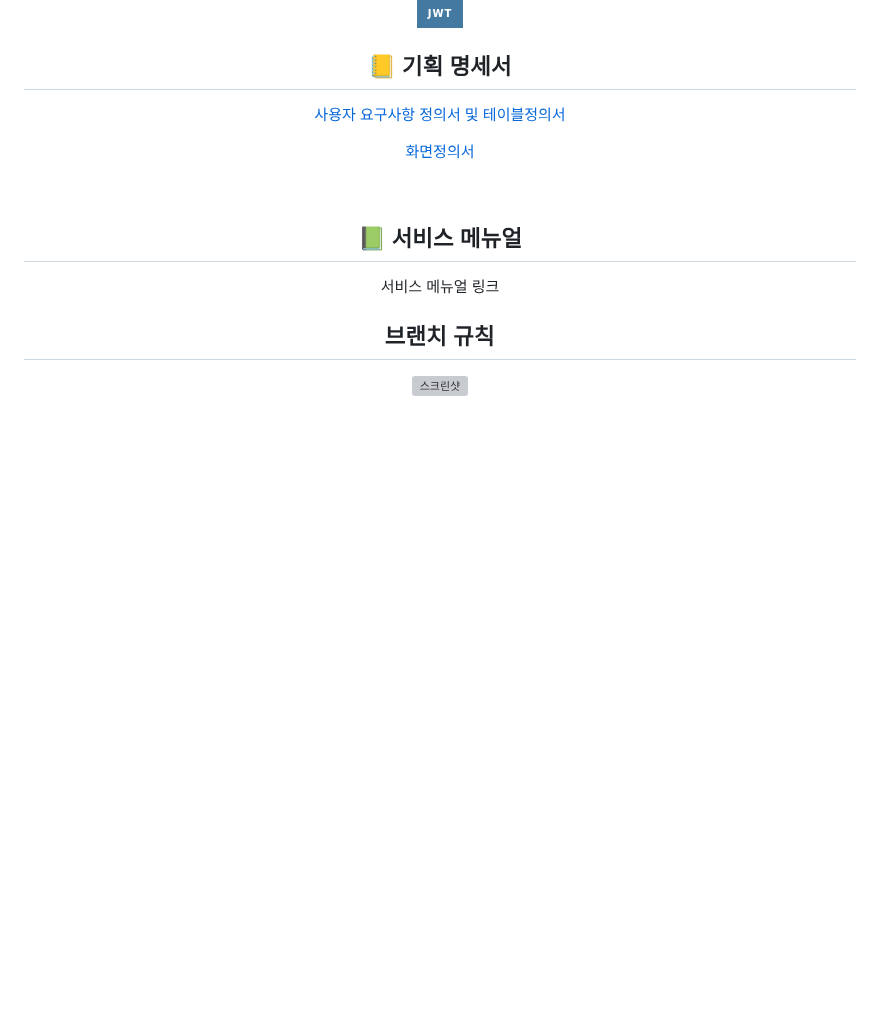
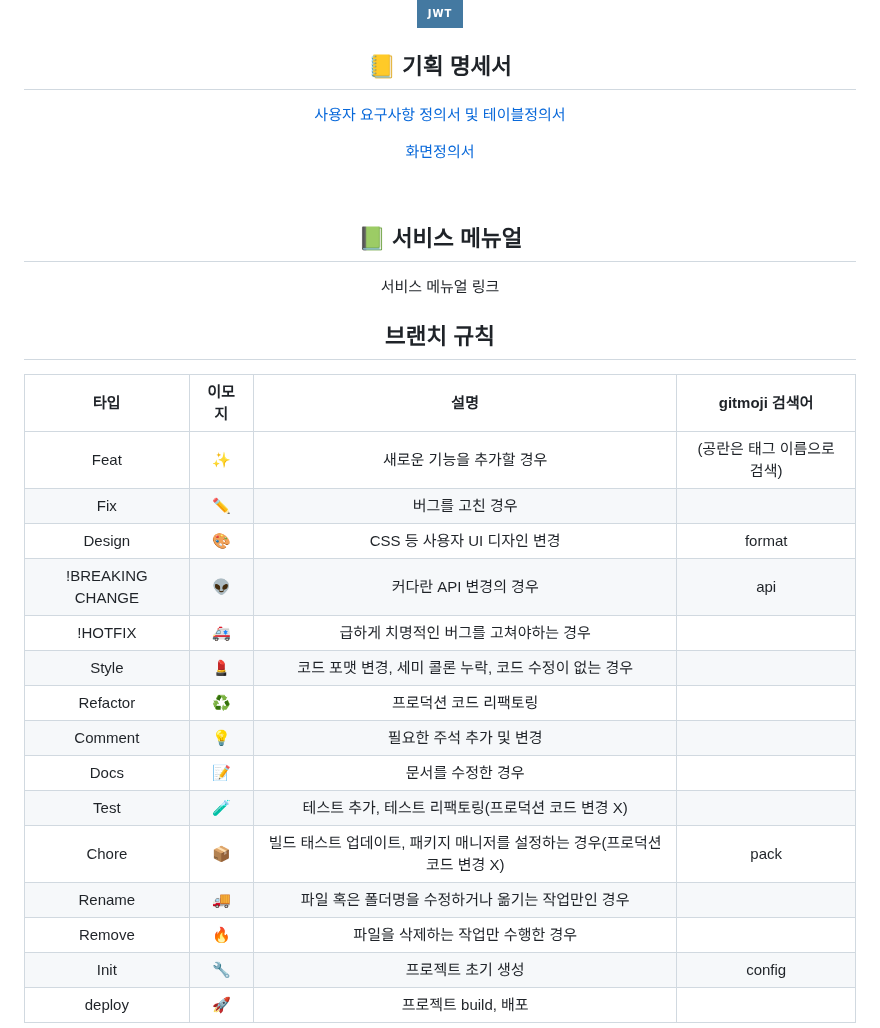
Before and after one commit to haebinPark/meetU, a Markdown page: README.md, the part around the change. Rendered like a GitHub page; badges without logos; blank space fills up the shorter version; grey boxes are pictures that could not be loaded.

```diff
--- a/README.md
+++ b/README.md
@@ -177,4 +177,21 @@
   <a href="">서비스 메뉴얼 링크</a>
 
   ## 브랜치 규칙
-<img width="579" alt="스크린샷" src="https://postfiles.pstatic.net/MjAyNDAxMjJfMTkz/MDAxNzA1OTEwNzI1NDk2.6YsafjGcwBT6A-pYbiLgT3e85GmOhUySGy7dDntHNpwg.1IiOdZDjgG7OOAl_CThqCwNiqxATRh13D-7ll3Ri2bkg.JPEG.guang90/pppw.JPG?type=w966">
+
+| 타입 | 이모지 | 설명 | gitmoji 검색어 |
+|:---:|:---:|:---:|:---:|
+| Feat | ✨ | 새로운 기능을 추가할 경우 | (공란은 태그 이름으로 검색) |
+| Fix | ✏️ | 버그를 고친 경우 |  |
+| Design | 🎨 | CSS 등 사용자 UI 디자인 변경 | format |
+| !BREAKING CHANGE | 👽️ | 커다란 API 변경의 경우 | api |
+| !HOTFIX | 🚑 | 급하게 치명적인 버그를 고쳐야하는 경우 |  |
+| Style | 💄 | 코드 포맷 변경, 세미 콜론 누락, 코드 수정이 없는 경우 |  |
+| Refactor | ♻️ | 프로덕션 코드 리팩토링 |  |
+| Comment | 💡 | 필요한 주석 추가 및 변경 |  |
+| Docs | 📝 | 문서를 수정한 경우 |  |
+| Test | 🧪 | 테스트 추가, 테스트 리팩토링(프로덕션 코드 변경 X) |  |
+| Chore | 📦 | 빌드 태스트 업데이트, 패키지 매니저를 설정하는 경우(프로덕션 코드 변경 X) | pack |
+| Rename | 🚚 | 파일 혹은 폴더명을 수정하거나 옮기는 작업만인 경우 |  |
+| Remove | 🔥 | 파일을 삭제하는 작업만 수행한 경우 |  |
+| Init | 🔧 | 프로젝트 초기 생성 | config |
+| deploy | 🚀 | 프로젝트 build, 배포 |  |
```
